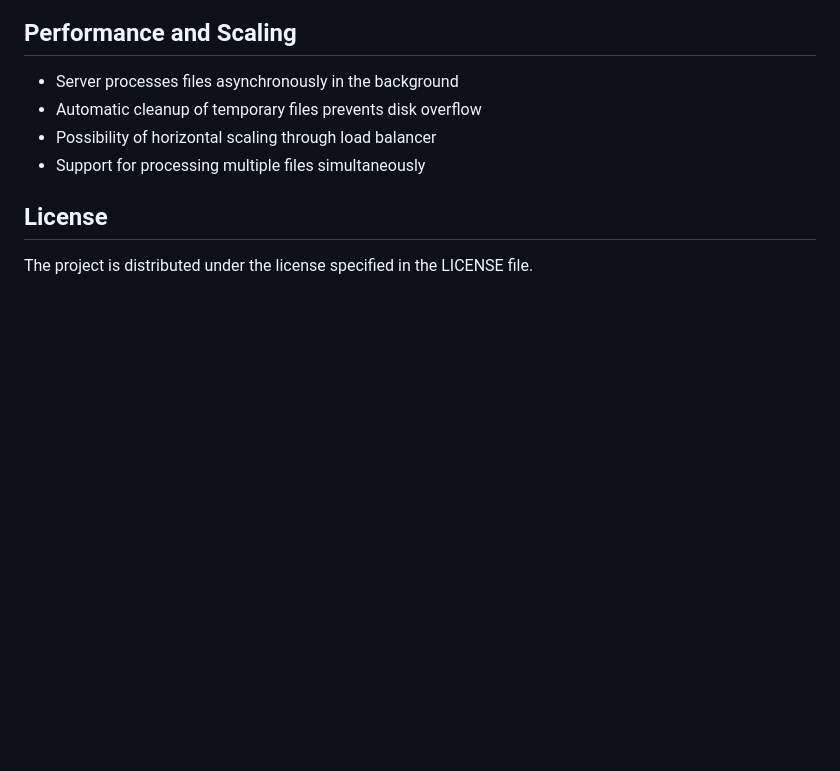
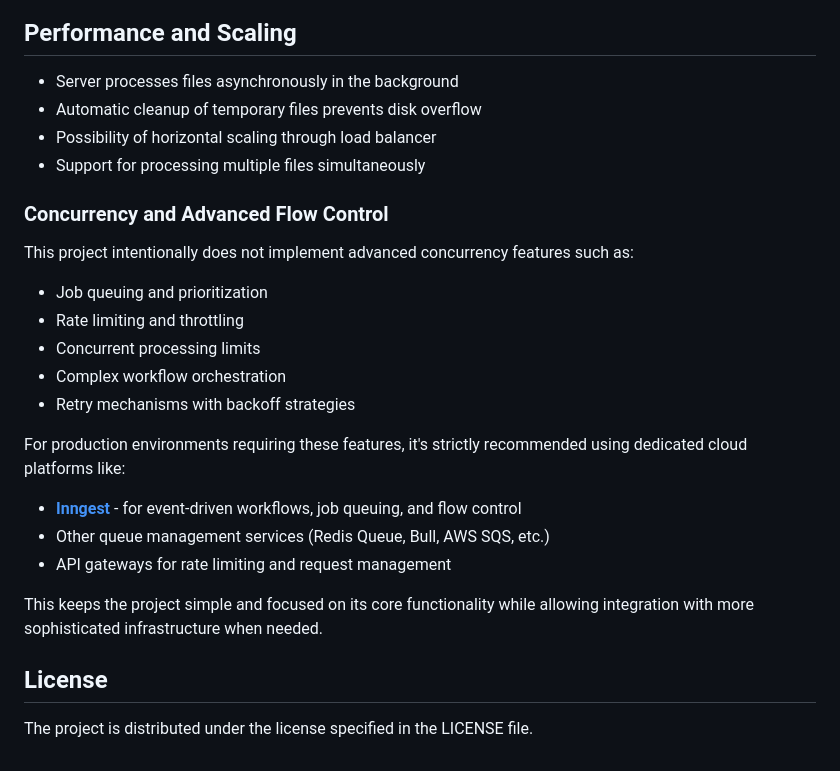
Before and after one commit to likerRr/gw2-elite-insights-node, a Markdown page: README.md, the part around the change. Rendered like a GitHub page; blank space fills up the shorter version.

Commit message:
update README.md to include concurrency and advanced flow control considerations

```diff
--- a/README.md
+++ b/README.md
@@ -174,6 +174,22 @@ The server API can be easily integrated with:
 - Possibility of horizontal scaling through load balancer
 - Support for processing multiple files simultaneously
 
+### Concurrency and Advanced Flow Control
+
+This project intentionally does not implement advanced concurrency features such as:
+- Job queuing and prioritization
+- Rate limiting and throttling
+- Concurrent processing limits
+- Complex workflow orchestration
+- Retry mechanisms with backoff strategies
+
+For production environments requiring these features, it's strictly recommended using dedicated cloud platforms like:
+- **[Inngest](https://www.inngest.com/docs/guides/flow-control)** - for event-driven workflows, job queuing, and flow control
+- Other queue management services (Redis Queue, Bull, AWS SQS, etc.)
+- API gateways for rate limiting and request management
+
+This keeps the project simple and focused on its core functionality while allowing integration with more sophisticated infrastructure when needed.
+
 ## License
 
 The project is distributed under the license specified in the LICENSE file.
```
